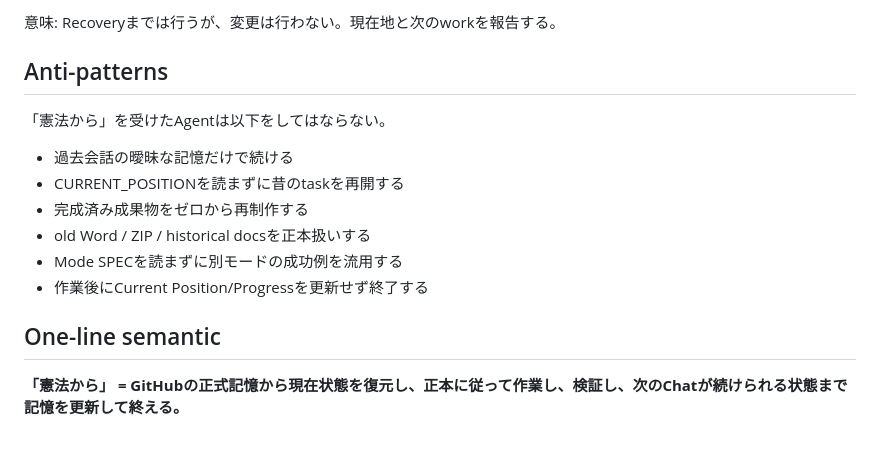
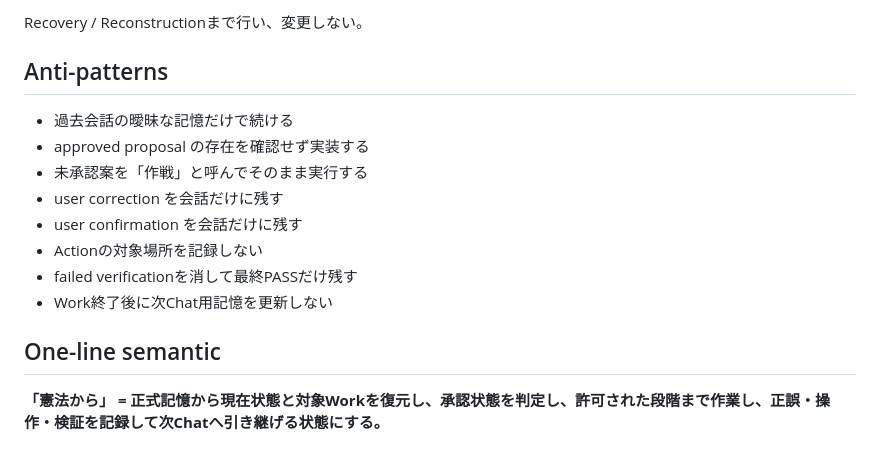
Before and after one commit to paulfields83/kyotsu-step-web, a Markdown page: governance/COMMAND_WORDS.md, the part around one of its changes. Drawn GitHub-style.

````diff
--- a/governance/COMMAND_WORDS.md
+++ b/governance/COMMAND_WORDS.md
@@ -159,19 +171,18 @@ Repository OS → Physics Textbook canon → Chapter 1 architecture → current
 ```
 
-意味:
-Recoveryまでは行うが、変更は行わない。現在地と次のworkを報告する。
+Recovery / Reconstructionまで行い、変更しない。
 
 ## Anti-patterns
 
-「憲法から」を受けたAgentは以下をしてはならない。
-
 - 過去会話の曖昧な記憶だけで続ける
-- CURRENT_POSITIONを読まずに昔のtaskを再開する
-- 完成済み成果物をゼロから再制作する
-- old Word / ZIP / historical docsを正本扱いする
-- Mode SPECを読まずに別モードの成功例を流用する
-- 作業後にCurrent Position/Progressを更新せず終了する
+- approved proposal の存在を確認せず実装する
+- 未承認案を「作戦」と呼んでそのまま実行する
+- user correction を会話だけに残す
+- user confirmation を会話だけに残す
+- Actionの対象場所を記録しない
+- failed verificationを消して最終PASSだけ残す
+- Work終了後に次Chat用記憶を更新しない
 
 ## One-line semantic
 
-**「憲法から」 = GitHubの正式記憶から現在状態を復元し、正本に従って作業し、検証し、次のChatが続けられる状態まで記憶を更新して終える。**
+**「憲法から」 = 正式記憶から現在状態と対象Workを復元し、承認状態を判定し、許可された段階まで作業し、正誤・操作・検証を記録して次Chatへ引き継げる状態にする。**
````
Also changed, not shown: other parts of governance/COMMAND_WORDS.md (+98 -86 lines).
